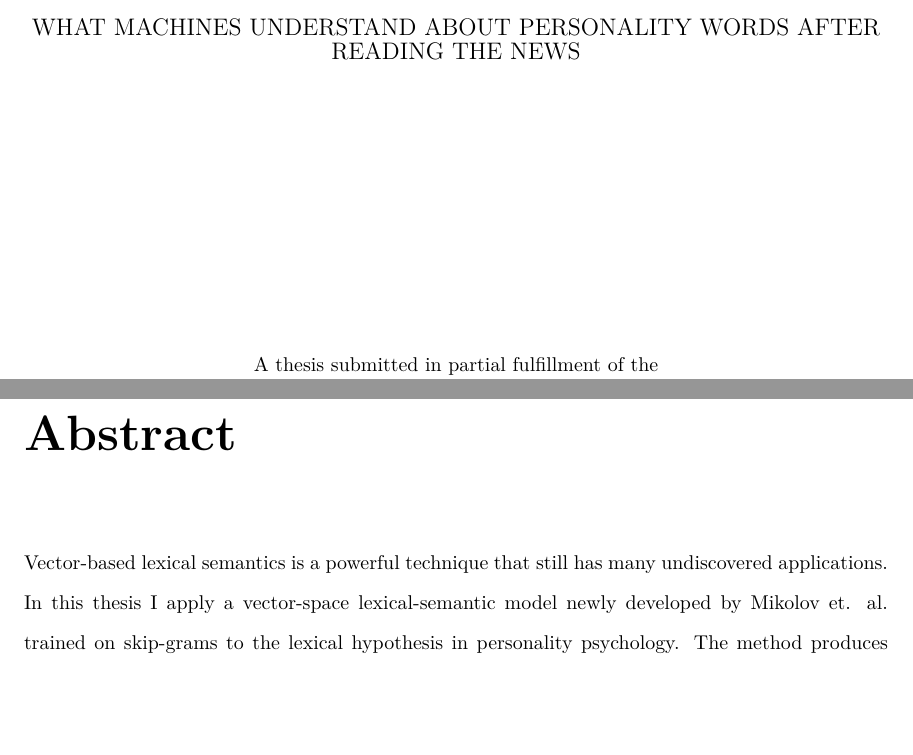
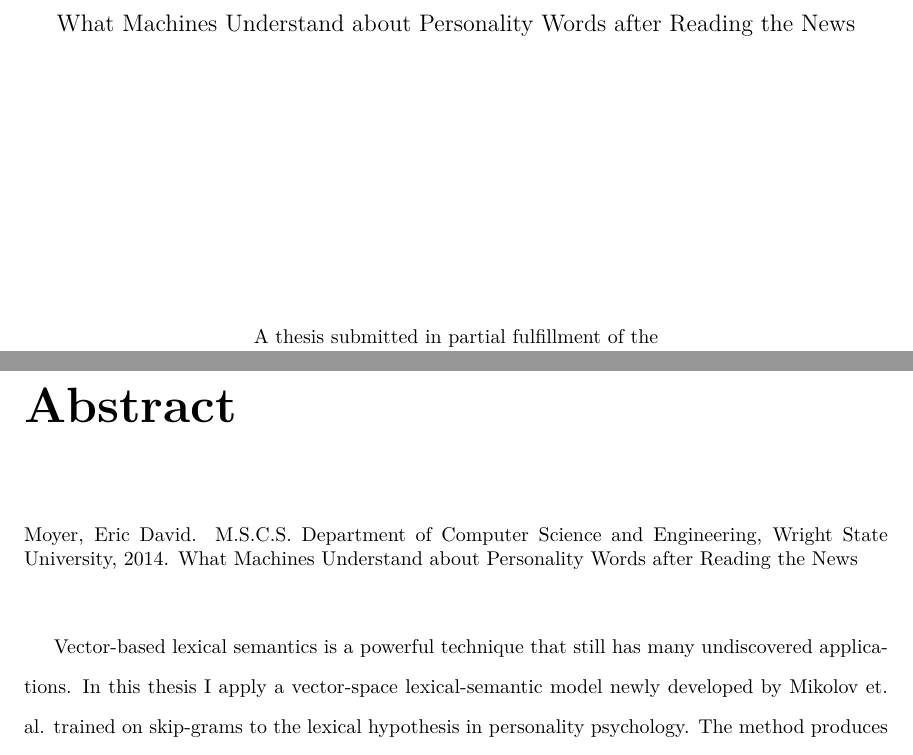
Before and after one commit to RadixSeven/SummitPaper2013, a LaTeX thesis (MSThesis/eric_thesis.tex, which reads MSThesis/intro+background.tex): two parts of pages 1 and 2 of 348, joined at a grey line, cut at the place of the change, the shorter picture padded with empty space. Compiled offline with pdfLaTeX.

Commit message:
Added "header" to abstract. Thesis title is now a macro.

```diff
--- a/MSThesis/eric_thesis.tex
+++ b/MSThesis/eric_thesis.tex
@@ -14,12 +14,14 @@
 \usepackage{longtable}
 \usepackage{subcaption}
 
+\def\thesistitle{What Machines Understand about Personality Words after Reading the News}
+
 \usepackage[
    bookmarks,
    colorlinks,
    allcolors=darkblue, % Change for printing in a book so not all pages are color plates
-   pdftitle={What Machines Understand about Personality Words after Reading the News},
-   pdfauthor={Eric Moyer}
+   pdftitle={\thesistitle},
+   pdfauthor={Eric David Moyer}
    ]{hyperref}
 \usepackage[round]{natbib}
 
--- a/MSThesis/intro+background.tex
+++ b/MSThesis/intro+background.tex
@@ -4,9 +4,7 @@
 
 \singlespace
 \begin{center}
- % Remember to change the PDF title in hyperref when changing the title
- {\large\uppercase{What Machines Understand about Personality Words after Reading the News}}
- % Remember to change the PDF title in hyperref when changing the title
+ {\large\uppercase{\thesistitle}}
 
  \vspace{2in}
 
@@ -39,6 +37,14 @@
 \setcounter{page}{3}
 
 \chapter{Abstract}
+
+\singlespace
+Moyer, Eric David. M.S.C.S. Department of Computer Science and Engineering,
+Wright State University, 2014. \thesistitle
+
+\hspace{1in}\\
+
+\doublespace
 Vector-based lexical semantics is a powerful technique that still has many
 undiscovered applications. In this thesis I apply a vector-space
 lexical-semantic model newly developed by Mikolov et. al. trained on
```
